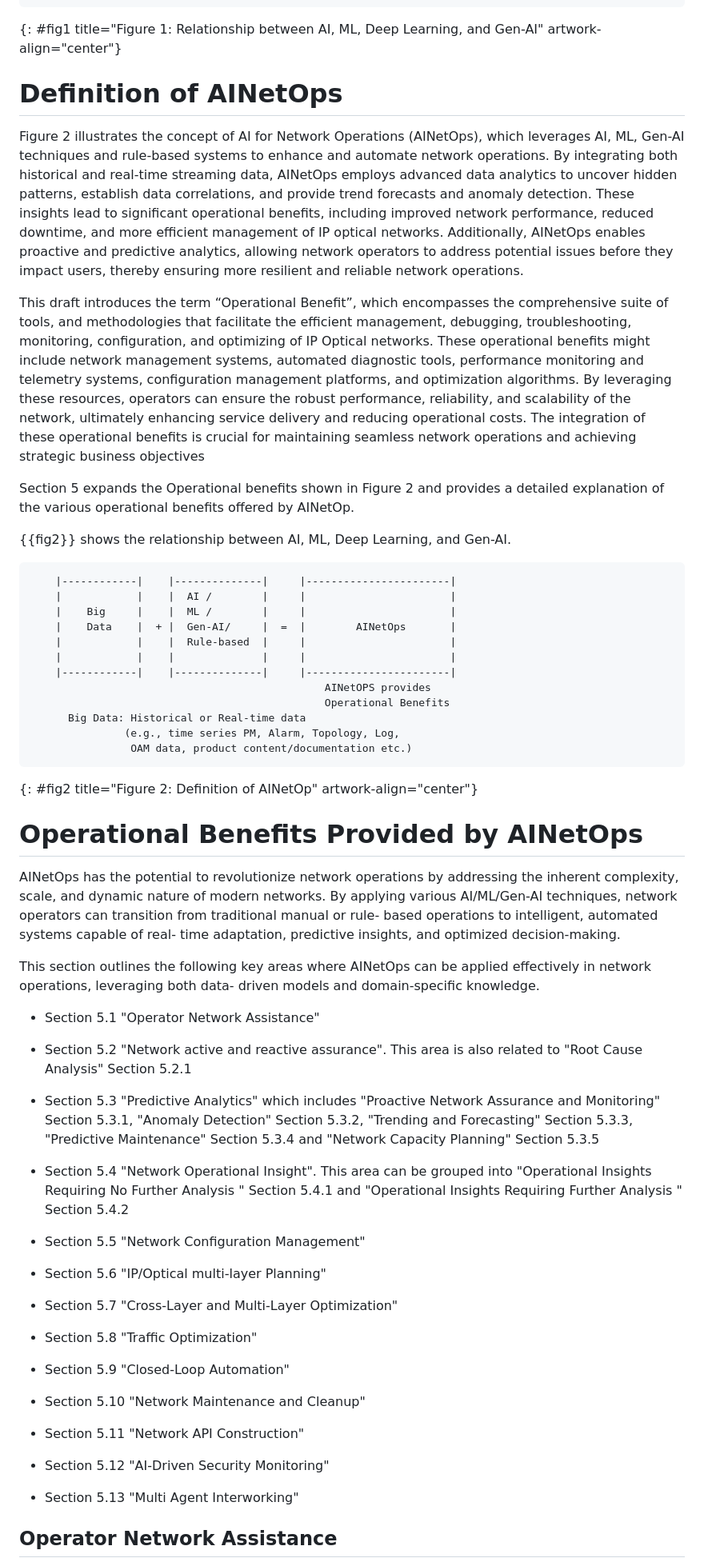
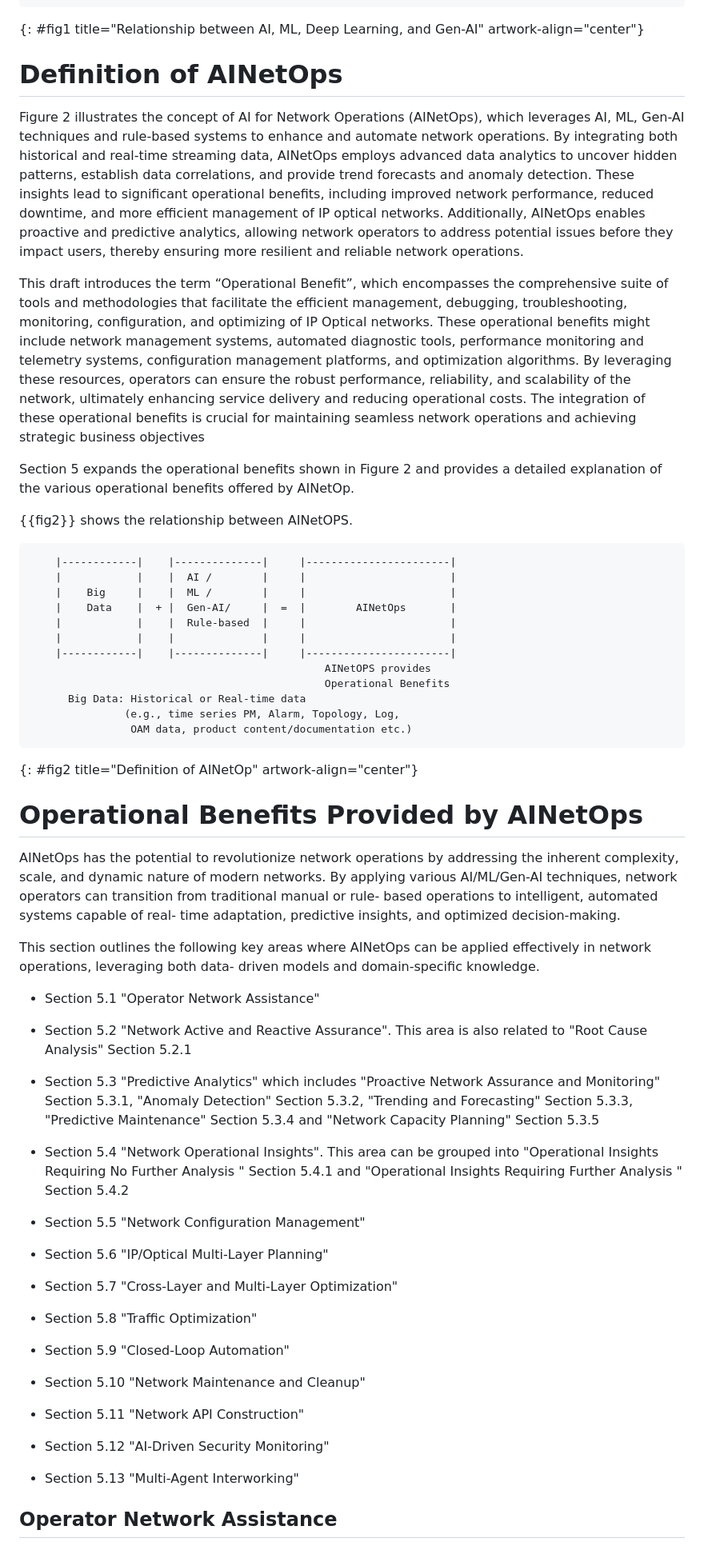
Before and after one commit to billwuqin/ICON-Use-Case, a Markdown page: draft-king-rokui-ainetops-usecases.md, the part around one of its changes. Shown at 80% size. GitHub-like rendering.

```diff
--- a/draft-king-rokui-ainetops-usecases.md
+++ b/draft-king-rokui-ainetops-usecases.md
@@ -282,7 +295,7 @@ resources across different network layers, such as IP and optical layers.
           |   |-----------------------------|   |
           |-------------------------------------|
 ~~~~
-{: #fig1 title="Figure 1: Relationship between AI, ML, Deep Learning, and Gen-AI" artwork-align="center"}
+{: #fig1 title="Relationship between AI, ML, Deep Learning, and Gen-AI" artwork-align="center"}
 
 # Definition of AINetOps
 
@@ -300,7 +313,7 @@ resources across different network layers, such as IP and optical layers.
    more resilient and reliable network operations.
 
    This draft introduces the term “Operational Benefit”, which
-   encompasses the comprehensive suite of tools, and methodologies that
+   encompasses the comprehensive suite of tools and methodologies that
    facilitate the efficient management, debugging, troubleshooting,
    monitoring, configuration, and optimizing of IP Optical networks.
    These operational benefits might include network management systems,
@@ -313,12 +326,11 @@ resources across different network layers, such as IP and optical layers.
    maintaining seamless network operations and achieving strategic
    business objectives
 
-   Section 5 expands the Operational benefits shown in Figure 2 and
+   Section 5 expands the operational benefits shown in Figure 2 and
    provides a detailed explanation of the various operational benefits
    offered by AINetOp.
 
-   {{fig2}} shows the relationship between AI, ML, Deep Learning, and
-   Gen-AI.
+   {{fig2}} shows the relationship between AINetOPS.
 
 ~~~~
     |------------|    |--------------|     |-----------------------|
@@ -334,7 +346,7 @@ resources across different network layers, such as IP and optical layers.
                (e.g., time series PM, Alarm, Topology, Log,
                 OAM data, product content/documentation etc.)
 ~~~~
-{: #fig2 title="Figure 2: Definition of AINetOp" artwork-align="center"}
+{: #fig2 title="Definition of AINetOp" artwork-align="center"}
 
 # Operational Benefits Provided by AINetOps
 
@@ -351,7 +363,7 @@ resources across different network layers, such as IP and optical layers.
 
 * Section 5.1 "Operator Network Assistance"
 
-* Section 5.2 "Network active and reactive assurance".  This area is also
+* Section 5.2 "Network Active and Reactive Assurance".  This area is also
 related to "Root Cause Analysis" Section 5.2.1
 
 * Section 5.3 "Predictive Analytics" which includes "Proactive
@@ -360,14 +372,14 @@ related to "Root Cause Analysis" Section 5.2.1
    Section 5.3.3, "Predictive Maintenance" Section 5.3.4 and "Network
    Capacity Planning" Section 5.3.5
 
-* Section 5.4 "Network Operational Insight".  This area can be
+* Section 5.4 "Network Operational Insights".  This area can be
 grouped into "Operational Insights Requiring No Further Analysis "
 Section 5.4.1 and "Operational Insights Requiring Further Analysis
 " Section 5.4.2
 
 * Section 5.5 "Network Configuration Management"
 
-* Section 5.6 "IP/Optical multi-layer Planning"
+* Section 5.6 "IP/Optical Multi-Layer Planning"
 
 * Section 5.7 "Cross-Layer and Multi-Layer Optimization"
 
@@ -381,7 +393,7 @@ Section 5.4.1 and "Operational Insights Requiring Further Analysis
 
 * Section 5.12 "AI-Driven Security Monitoring"
 
-* Section 5.13 "Multi Agent Interworking"
+* Section 5.13 "Multi-Agent Interworking"
 
 ## Operator Network Assistance
 
```
Also changed, not shown: other parts of draft-king-rokui-ainetops-usecases.md (+159 -29 lines).
